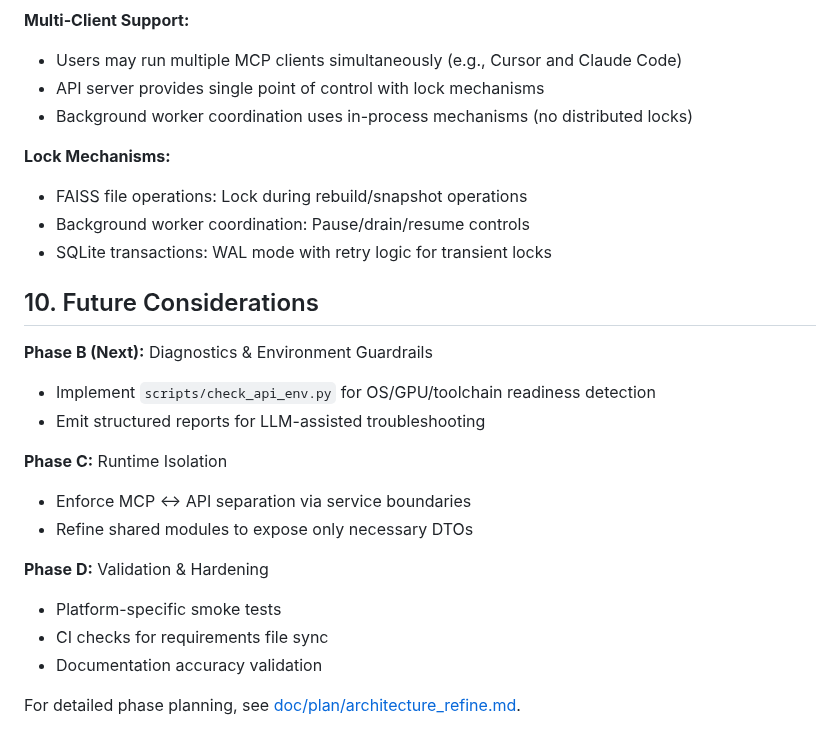
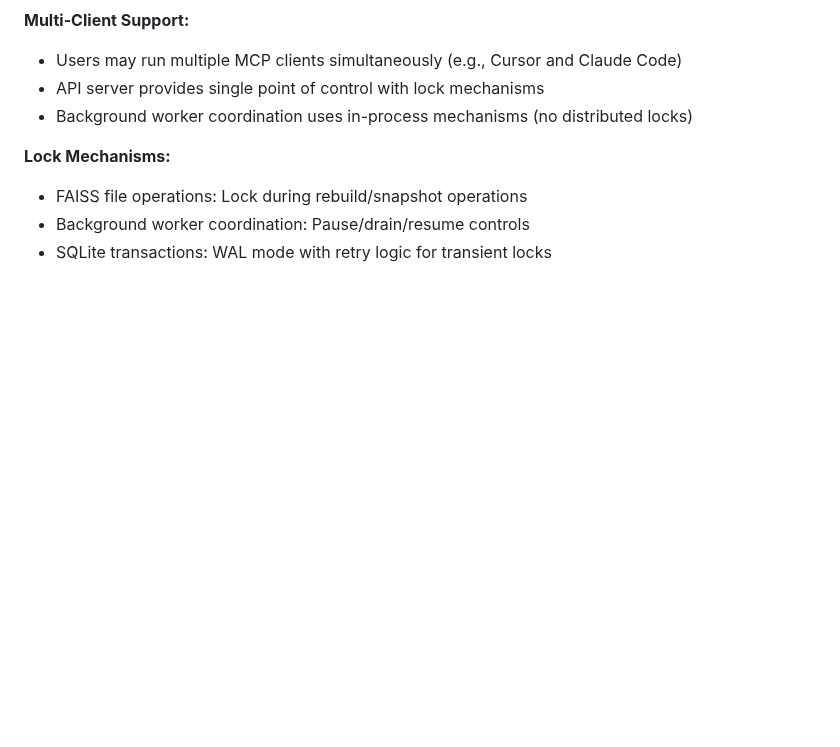
Before and after one commit to tyouritsugun/curated-heuristic-loop, a Markdown page: doc/architecture.md, the part around the change. Drawn GitHub-style; blank space fills up the shorter version.

Commit message:
update document

```diff
--- a/doc/architecture.md
+++ b/doc/architecture.md
@@ -483,20 +483,3 @@ python scripts/rebuild_index.py  # example maintenance job (import/export run vi
 - FAISS file operations: Lock during rebuild/snapshot operations
 - Background worker coordination: Pause/drain/resume controls
 - SQLite transactions: WAL mode with retry logic for transient locks
-
-## 10. Future Considerations
-
-**Phase B (Next):** Diagnostics & Environment Guardrails
-- Implement `scripts/check_api_env.py` for OS/GPU/toolchain readiness detection
-- Emit structured reports for LLM-assisted troubleshooting
-
-**Phase C:** Runtime Isolation
-- Enforce MCP ↔ API separation via service boundaries
-- Refine shared modules to expose only necessary DTOs
-
-**Phase D:** Validation & Hardening
-- Platform-specific smoke tests
-- CI checks for requirements file sync
-- Documentation accuracy validation
-
-For detailed phase planning, see [doc/plan/architecture_refine.md](plan/architecture_refine.md).
```
